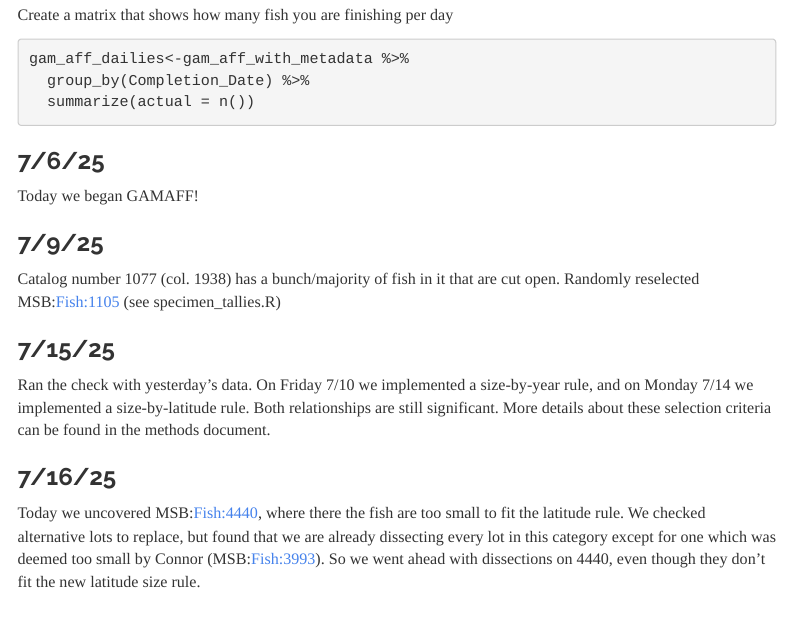
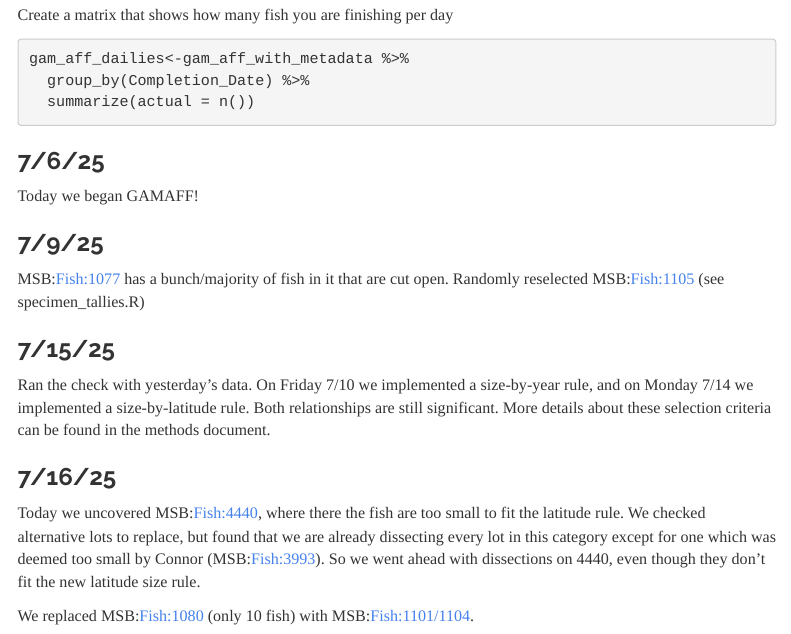
Before and after one commit to wood-lab/UNM_MSB, an R Markdown document (admin/ABQ Daily Report.Rmd): the page in a window 1100 px wide, from 11860 px down. Rendered offline with R 4.5, knitr and Pandoc, with nearby package versions; code that draws random numbers runs with fixed seeds of ours; menus at the side of the page are left out.

Commit message:
more replacements: MSB:Fish:1080 and MSB:Fish:340

```diff
--- a/admin/ABQ Daily Report.Rmd
+++ b/admin/ABQ Daily Report.Rmd
@@ -288,10 +288,12 @@ gam_aff_dailies<-gam_aff_with_metadata %>%
 Today we began GAMAFF!
 
 ### 7/9/25
-Catalog number 1077 (col. 1938) has a bunch/majority of fish in it that are cut open. Randomly reselected MSB:Fish:1105 (see specimen_tallies.R)
+MSB:Fish:1077 has a bunch/majority of fish in it that are cut open. Randomly reselected MSB:Fish:1105 (see specimen_tallies.R)
 
 ### 7/15/25
 Ran the check with yesterday's data. On Friday 7/10 we implemented a size-by-year rule, and on Monday 7/14 we implemented a size-by-latitude rule. Both relationships are still significant. More details about these selection criteria can be found in the methods document.
 
 ### 7/16/25
 Today we uncovered MSB:Fish:4440, where there the fish are too small to fit the latitude rule. We checked alternative lots to replace, but found that we are already dissecting every lot in this category except for one which was deemed too small by Connor (MSB:Fish:3993). So we went ahead with dissections on 4440, even though they don't fit the new latitude size rule.
+
+We replaced MSB:Fish:1080 (only 10 fish) with MSB:Fish:1101/1104.
```
Also changed, not shown: src/specimen_tallies.R (+10 -2 lines).
